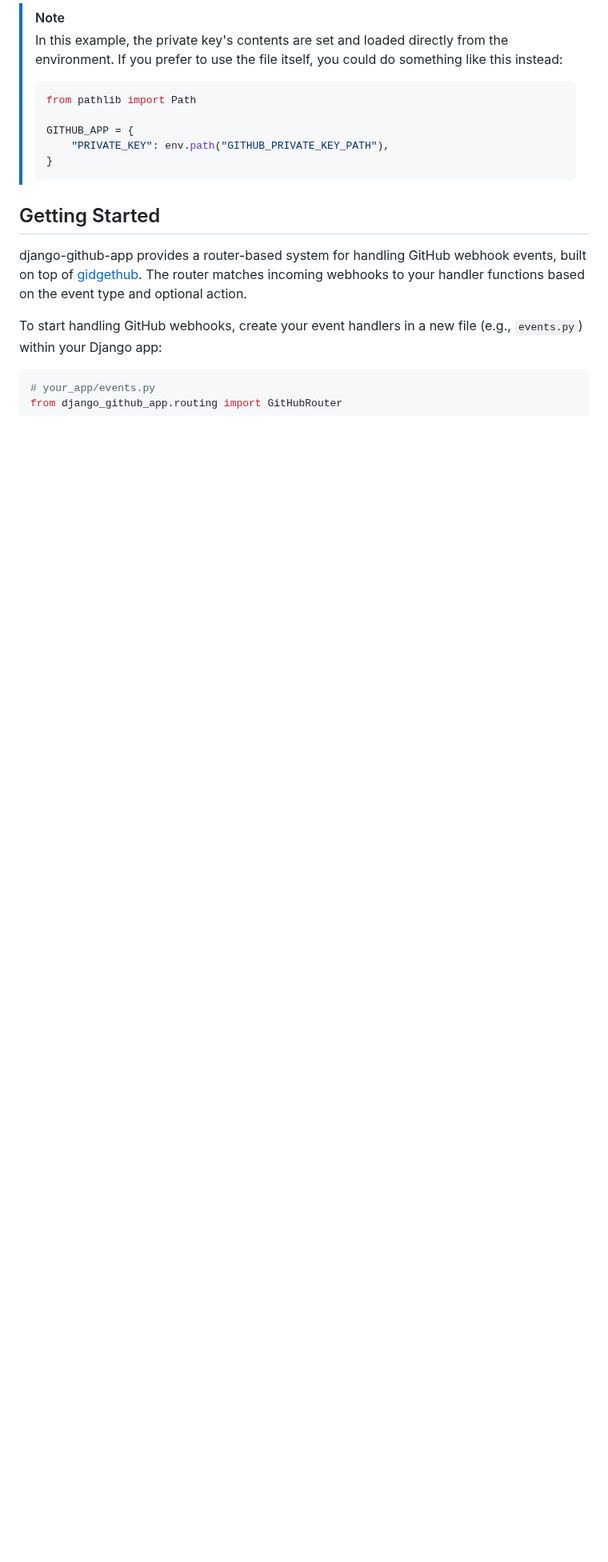
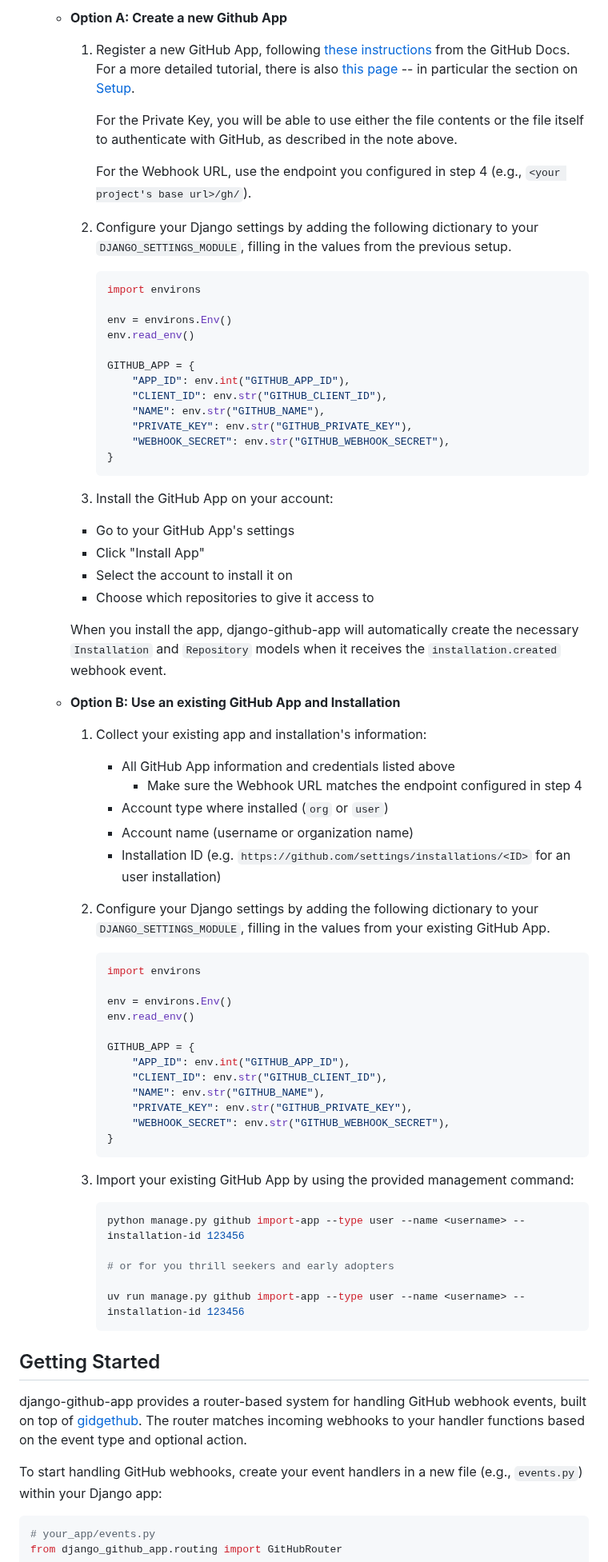
Before and after one commit to joshuadavidthomas/django-github-app, a Markdown page: README.md, the part around one of its changes. Shown at 80% size. Rendered like a GitHub page; blank space fills up the shorter version.

Commit message:
adjust installation instructions in README

````diff
--- a/README.md
+++ b/README.md
@@ -102,14 +94,74 @@ The library is async-only at the moment (following gidgethub), with sync support
 
-> [!NOTE]
-> In this example, the private key's contents are set and loaded directly from the environment. If you prefer to use the file itself, you could do something like this instead:
->
-> ```python
-> from pathlib import Path
->
-> GITHUB_APP = {
->     "PRIVATE_KEY": env.path("GITHUB_PRIVATE_KEY_PATH"),
-> }
-> ```
+   - **Option A: Create a new Github App**
+
+     1. Register a new GitHub App, following [these instructions](https://docs.github.com/en/apps/creating-github-apps/registering-a-github-app/registering-a-github-app) from the GitHub Docs. For a more detailed tutorial, there is also [this page](https://docs.github.com/en/apps/creating-github-apps/writing-code-for-a-github-app/building-a-github-app-that-responds-to-webhook-events) -- in particular the section on [Setup](https://docs.github.com/en/apps/creating-github-apps/writing-code-for-a-github-app/building-a-github-app-that-responds-to-webhook-events#setup).
+
+        For the Private Key, you will be able to use either the file contents or the file itself to authenticate with GitHub, as described in the note above.
+
+        For the Webhook URL, use the endpoint you configured in step 4 (e.g., `<your project's base url>/gh/`).
+
+     2. Configure your Django settings by adding the following dictionary to your `DJANGO_SETTINGS_MODULE`, filling in the values from the previous setup.
+
+        ```python
+        import environs
+
+        env = environs.Env()
+        env.read_env()
+
+        GITHUB_APP = {
+            "APP_ID": env.int("GITHUB_APP_ID"),
+            "CLIENT_ID": env.str("GITHUB_CLIENT_ID"),
+            "NAME": env.str("GITHUB_NAME"),
+            "PRIVATE_KEY": env.str("GITHUB_PRIVATE_KEY"),
+            "WEBHOOK_SECRET": env.str("GITHUB_WEBHOOK_SECRET"),
+        }
+        ```
+
+     3. Install the GitHub App on your account:
+
+       - Go to your GitHub App's settings
+       - Click "Install App"
+       - Select the account to install it on
+       - Choose which repositories to give it access to
+
+        When you install the app, django-github-app will automatically create the necessary `Installation` and `Repository` models when it receives the `installation.created` webhook event.
+
+   - **Option B: Use an existing GitHub App and Installation**
+
+     1. Collect your existing app and installation's information:
+
+        - All GitHub App information and credentials listed above
+          - Make sure the Webhook URL matches the endpoint configured in step 4
+        - Account type where installed (`org` or `user`)
+        - Account name (username or organization name)
+        - Installation ID (e.g. `https://github.com/settings/installations/<ID>` for an user installation)
+
+     2. Configure your Django settings by adding the following dictionary to your `DJANGO_SETTINGS_MODULE`, filling in the values from your existing GitHub App.
+
+        ```python
+        import environs
+
+        env = environs.Env()
+        env.read_env()
+
+        GITHUB_APP = {
+            "APP_ID": env.int("GITHUB_APP_ID"),
+            "CLIENT_ID": env.str("GITHUB_CLIENT_ID"),
+            "NAME": env.str("GITHUB_NAME"),
+            "PRIVATE_KEY": env.str("GITHUB_PRIVATE_KEY"),
+            "WEBHOOK_SECRET": env.str("GITHUB_WEBHOOK_SECRET"),
+        }
+        ```
+
+     3. Import your existing GitHub App by using the provided management command:
+
+        ```bash
+        python manage.py github import-app --type user --name <username> --installation-id 123456
+
+        # or for you thrill seekers and early adopters
+
+        uv run manage.py github import-app --type user --name <username> --installation-id 123456
+        ```
 
 ## Getting Started
 
````
Also changed, not shown: other parts of README.md (+27 -37 lines).
